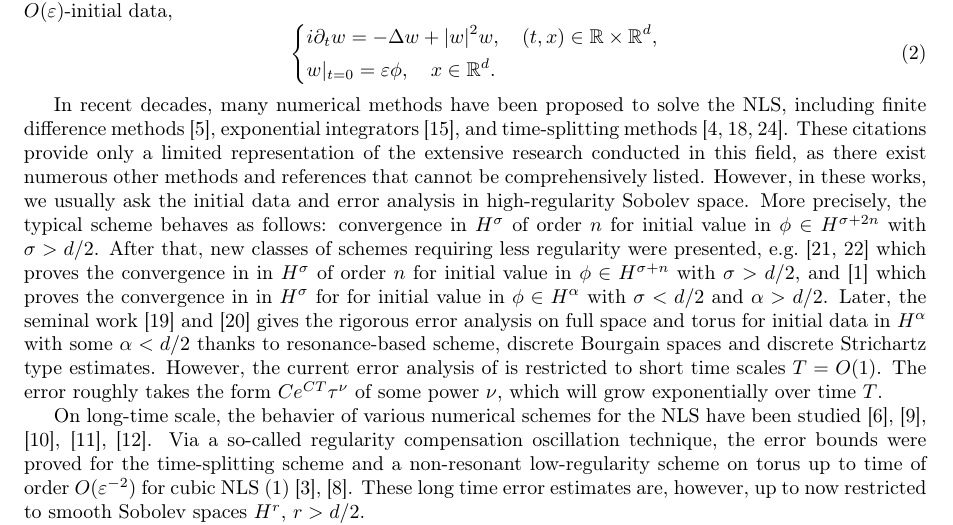
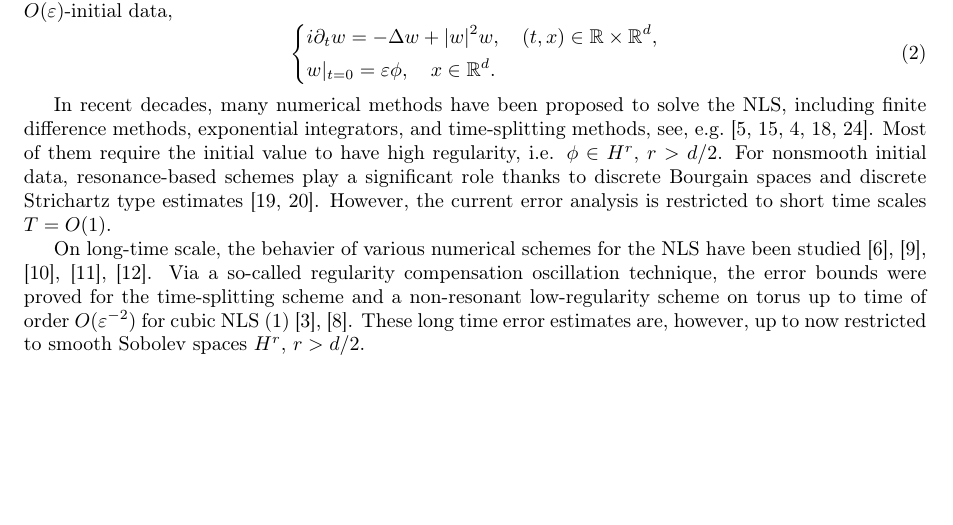
Before and after one commit to chengwei-fan/m2stage, a LaTeX paper (main.tex): part of page 1 of 18, cut so that both start at the same text, the shorter picture padded with empty space. Compiled offline with pdfLaTeX.

Commit message:
roll back the first paragraph of intro

```diff
--- a/main.tex
+++ b/main.tex
@@ -67,28 +67,35 @@ Schr\"odinger equations}
   \end{equation}
 
   In recent decades, many numerical methods have been proposed to solve the NLS,
-  including finite difference methods~\cite{BDDLV21}, exponential integrators~\cite{HO10}, and time-splitting
-  methods~\cite{BDD02,Lub08,Tha12}.
-  These citations provide only a limited representation of the extensive research
-  conducted in this field, as there exist numerous other methods and references
-  that cannot be comprehensively listed.
-  However, in these works, we usually ask the initial data and error analysis in
-  high-regularity Sobolev space. More precisely, the typical scheme behaves as
-  follows: convergence in \(H^\sigma\) of order \(n\) for initial value in
-  \(\phi \in H^{\sigma+2n}\) with \(\sigma > d/2\). After that, new classes of
-  schemes requiring less regularity were presented, e.g.~\cite{OS18,OWY22} which
-  proves the convergence in in \(H^\sigma\) of order \(n\) for initial value in
-  \(\phi \in H^{\sigma+n}\) with \(\sigma > d/2\), and~\cite{AB23a} which proves
-  the convergence in in \(H^\sigma\) for for initial value in \(\phi \in
-  H^\alpha\) with \(\sigma < d/2\) and \(\alpha > d/2\). Later, the seminal
-  work~\cite{ORS21} and~\cite{ORS22b} gives the rigorous error analysis on full
-  space and torus for
-  initial data in \(H^\alpha\) with some \(\alpha < d/2\)
-  thanks to resonance-based scheme, discrete Bourgain spaces and discrete Strichartz
-  type estimates. However, the current error analysis of is restricted to
-  short time scales \(T=O(1)\). The error roughly takes the form
-  \(Ce^{CT}\tau^\nu\) of some power \(\nu\), which will grow exponentially
-  over time \(T\).
+  including finite difference methods, exponential integrators, and time-splitting
+  methods, see, e.g.~\cite{BDDLV21,HO10,BDD02,Lub08,Tha12}.
+  Most of them require the initial value to have high regularity, i.e. \(\phi
+  \in H^r\), \(r>d/2\). For nonsmooth initial data, resonance-based schemes play
+  a significant role thanks to discrete Bourgain spaces and discrete Strichartz
+  type estimates~\cite{ORS21,ORS22b}. However, the current error analysis is restricted to
+  short time scales \(T=O(1)\).
+  %including finite difference methods~\cite{BDDLV21}, exponential integrators~\cite{HO10}, and time-splitting
+  %methods~\cite{BDD02,Lub08,Tha12}.
+  %These citations provide only a limited representation of the extensive research
+  %conducted in this field, as there exist numerous other methods and references
+  %that cannot be comprehensively listed.
+  %However, in these works, we usually ask the initial data and error analysis in
+  %high-regularity Sobolev space. More precisely, the typical scheme behaves as
+  %follows: convergence in \(H^\sigma\) of order \(n\) for initial value in
+  %\(\phi \in H^{\sigma+2n}\) with \(\sigma > d/2\). After that, new classes of
+  %schemes requiring less regularity were presented, e.g.~\cite{OS18,OWY22} which
+  %proves the convergence in in \(H^\sigma\) of order \(n\) for initial value in
+  %\(\phi \in H^{\sigma+n}\) with \(\sigma > d/2\), and~\cite{AB23a} which proves
+  %the convergence in in \(H^\sigma\) for for initial value in \(\phi \in
+  %H^\alpha\) with \(\sigma < d/2\) and \(\alpha > d/2\). Later, the seminal
+  %work~\cite{ORS21} and~\cite{ORS22b} gives the rigorous error analysis on full
+  %space and torus for
+  %initial data in \(H^\alpha\) with some \(\alpha < d/2\)
+  %thanks to resonance-based scheme, discrete Bourgain spaces and discrete Strichartz
+  %type estimates. However, the current error analysis of is restricted to
+  %short time scales \(T=O(1)\). The error roughly takes the form
+  %\(Ce^{CT}\tau^\nu\) of some power \(\nu\), which will grow exponentially
+  %over time \(T\).
 
   On long-time scale, the behavier of various
   numerical schemes for the NLS have been
```
